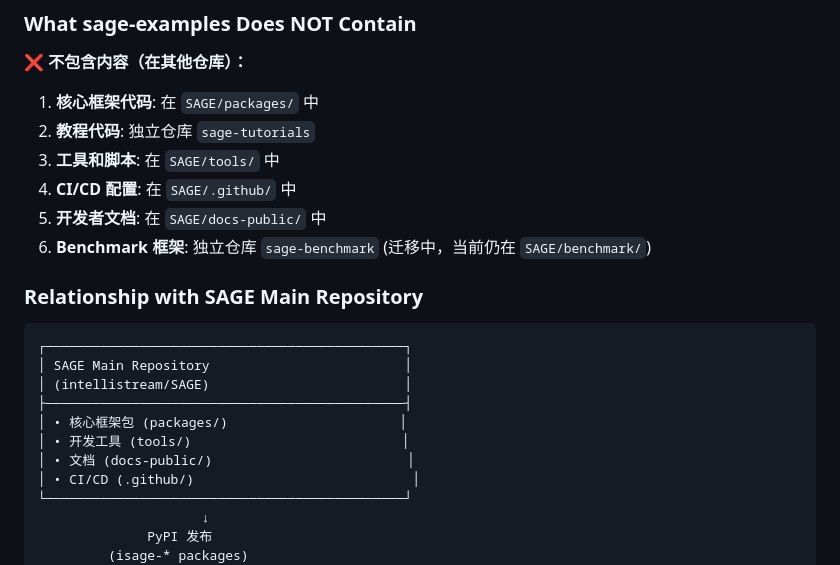
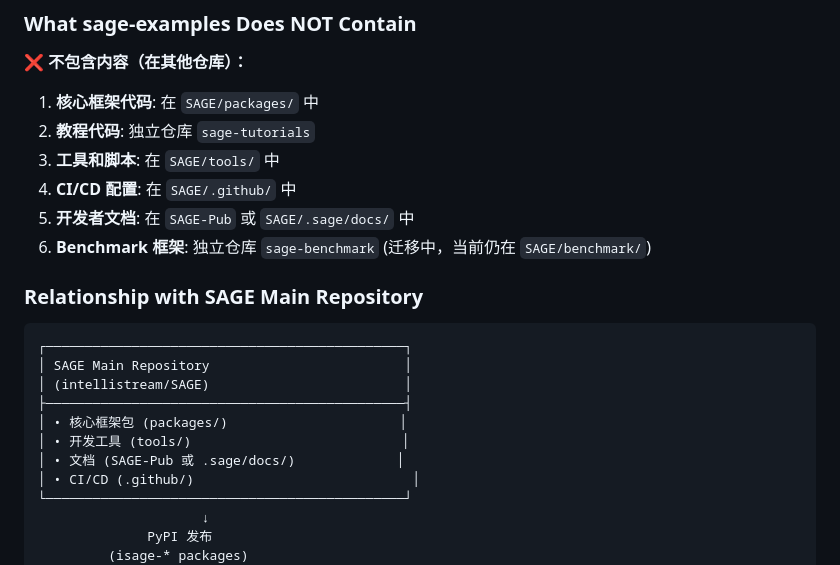
Before and after one commit to intellistream/sage-examples, a Markdown page: .github/copilot-instructions.md, the part around the change. Drawn GitHub-style.

Commit message:
docs: update copilot instructions for module organization

```diff
--- a/.github/copilot-instructions.md
+++ b/.github/copilot-instructions.md
@@ -234,7 +234,7 @@ sage-examples/
 2. **教程代码**: 独立仓库 `sage-tutorials`
 3. **工具和脚本**: 在 `SAGE/tools/` 中
 4. **CI/CD 配置**: 在 `SAGE/.github/` 中
-5. **开发者文档**: 在 `SAGE/docs-public/` 中
+5. **开发者文档**: 在 `SAGE-Pub` 或 `SAGE/.sage/docs/` 中
 6. **Benchmark 框架**: 独立仓库 `sage-benchmark` (迁移中，当前仍在 `SAGE/benchmark/`)
 
 ### Relationship with SAGE Main Repository
@@ -246,7 +246,7 @@ sage-examples/
 ├──────────────────────────────────────────────┤
 │ • 核心框架包 (packages/)                      │
 │ • 开发工具 (tools/)                           │
-│ • 文档 (docs-public/)                         │
+│ • 文档 (SAGE-Pub 或 .sage/docs/)             │
 │ • CI/CD (.github/)                            │
 └──────────────────────────────────────────────┘
                      ↓
```
